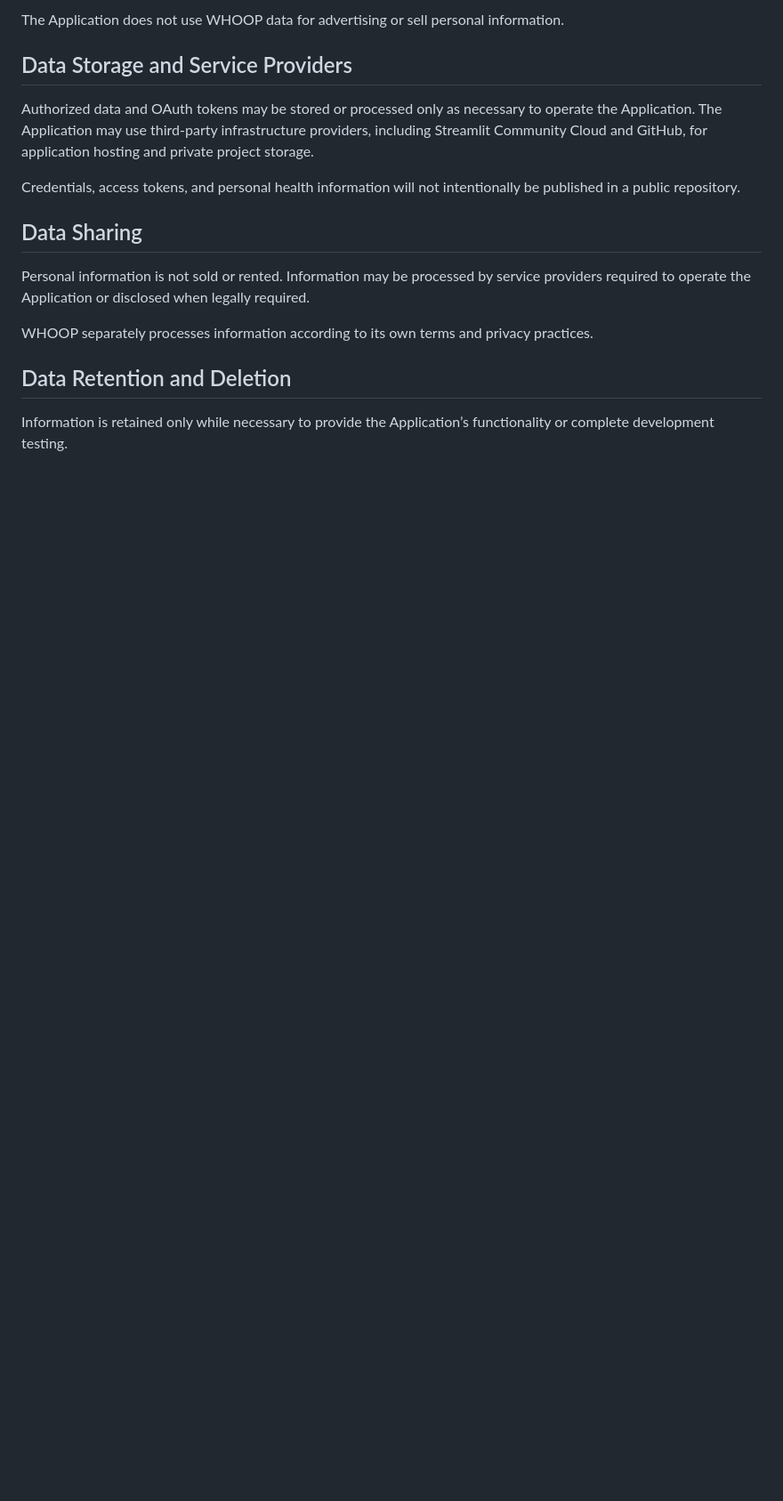
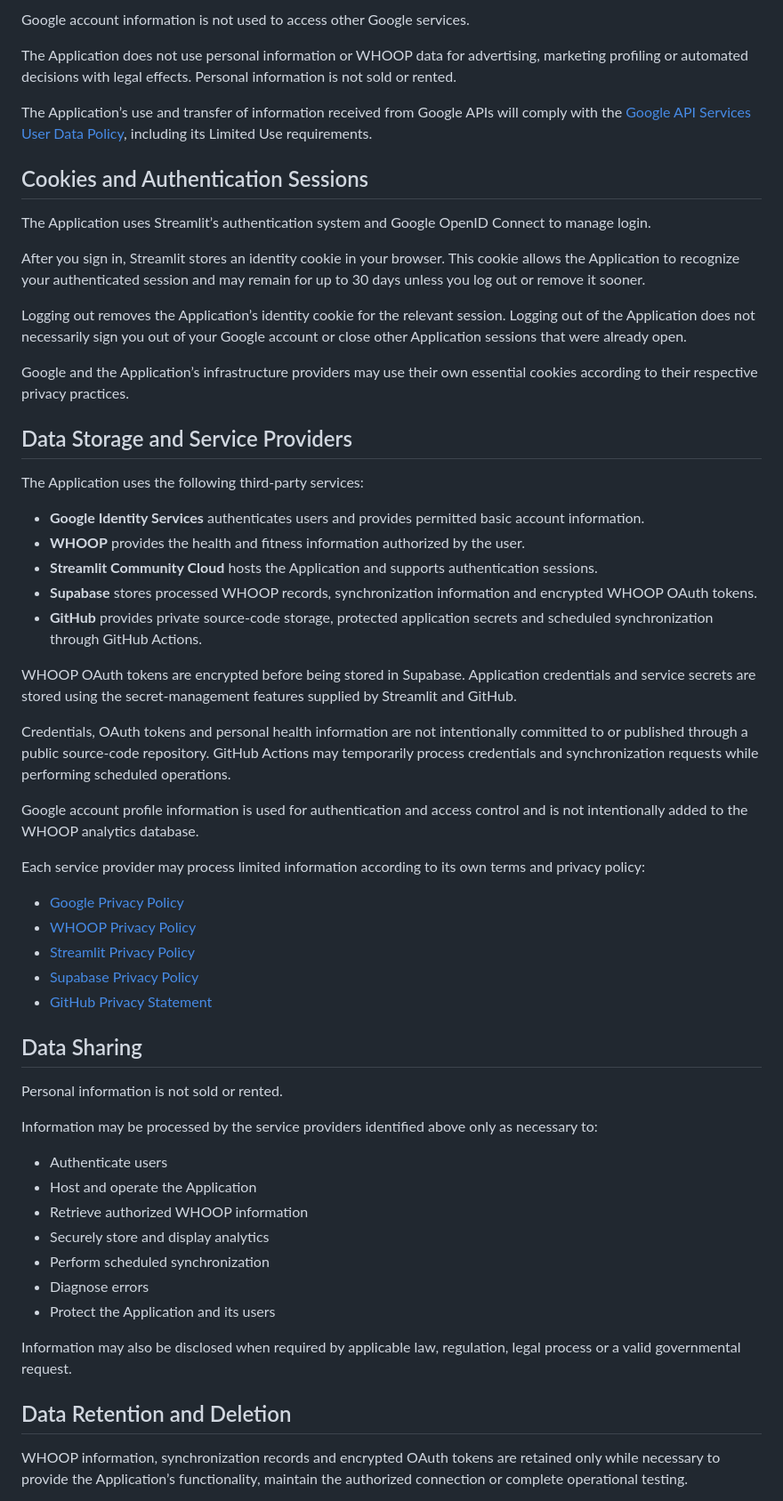
Before and after one commit to ShanmukhJonnalagadda/Personal-sleep-recovery-privacy, a Markdown page: index.md, the part around one of its changes. Shown at 89% size. Rendered like a GitHub page; blank space fills up the shorter version.

Commit message:
Update privacy policy for Google authentication
Updated the Privacy Policy to include Google Sign-In information, technical information processing, and detailed data storage practices.

```diff
--- a/index.md
+++ b/index.md
@@ -27,19 +61,61 @@ Your information is used only to:
 
-The Application does not use WHOOP data for advertising or sell personal information.
+Google account information is not used to access other Google services.
+
+The Application does not use personal information or WHOOP data for advertising, marketing profiling or automated decisions with legal effects. Personal information is not sold or rented.
+
+The Application’s use and transfer of information received from Google APIs will comply with the [Google API Services User Data Policy](https://developers.google.com/terms/api-services-user-data-policy), including its Limited Use requirements.
+
+## Cookies and Authentication Sessions
+
+The Application uses Streamlit’s authentication system and Google OpenID Connect to manage login.
+
+After you sign in, Streamlit stores an identity cookie in your browser. This cookie allows the Application to recognize your authenticated session and may remain for up to 30 days unless you log out or remove it sooner.
+
+Logging out removes the Application’s identity cookie for the relevant session. Logging out of the Application does not necessarily sign you out of your Google account or close other Application sessions that were already open.
+
+Google and the Application’s infrastructure providers may use their own essential cookies according to their respective privacy practices.
 
 ## Data Storage and Service Providers
 
-Authorized data and OAuth tokens may be stored or processed only as necessary to operate the Application. The Application may use third-party infrastructure providers, including Streamlit Community Cloud and GitHub, for application hosting and private project storage.
+The Application uses the following third-party services:
 
-Credentials, access tokens, and personal health information will not intentionally be published in a public repository.
+* **Google Identity Services** authenticates users and provides permitted basic account information.
+* **WHOOP** provides the health and fitness information authorized by the user.
+* **Streamlit Community Cloud** hosts the Application and supports authentication sessions.
+* **Supabase** stores processed WHOOP records, synchronization information and encrypted WHOOP OAuth tokens.
+* **GitHub** provides private source-code storage, protected application secrets and scheduled synchronization through GitHub Actions.
+
+WHOOP OAuth tokens are encrypted before being stored in Supabase. Application credentials and service secrets are stored using the secret-management features supplied by Streamlit and GitHub.
+
+Credentials, OAuth tokens and personal health information are not intentionally committed to or published through a public source-code repository. GitHub Actions may temporarily process credentials and synchronization requests while performing scheduled operations.
+
+Google account profile information is used for authentication and access control and is not intentionally added to the WHOOP analytics database.
+
+Each service provider may process limited information according to its own terms and privacy policy:
+
+* [Google Privacy Policy](https://policies.google.com/privacy)
+* [WHOOP Privacy Policy](https://www.whoop.com/us/en/full-privacy-policy/)
+* [Streamlit Privacy Policy](https://streamlit.io/privacy-policy)
+* [Supabase Privacy Policy](https://supabase.com/privacy)
+* [GitHub Privacy Statement](https://docs.github.com/en/site-policy/privacy-policies/github-general-privacy-statement)
 
 ## Data Sharing
 
-Personal information is not sold or rented. Information may be processed by service providers required to operate the Application or disclosed when legally required.
+Personal information is not sold or rented.
 
-WHOOP separately processes information according to its own terms and privacy practices.
+Information may be processed by the service providers identified above only as necessary to:
+
+* Authenticate users
+* Host and operate the Application
+* Retrieve authorized WHOOP information
+* Securely store and display analytics
+* Perform scheduled synchronization
+* Diagnose errors
+* Protect the Application and its users
+
+Information may also be disclosed when required by applicable law, regulation, legal process or a valid governmental request.
 
 ## Data Retention and Deletion
 
-Information is retained only while necessary to provide the Application’s functionality or complete development testing.
+WHOOP information, synchronization records and encrypted OAuth tokens are retained only while necessary to provide the Application’s functionality, maintain the authorized connection or complete operational testing.
 
```
Also changed, not shown: other parts of index.md (+69 -15 lines).
